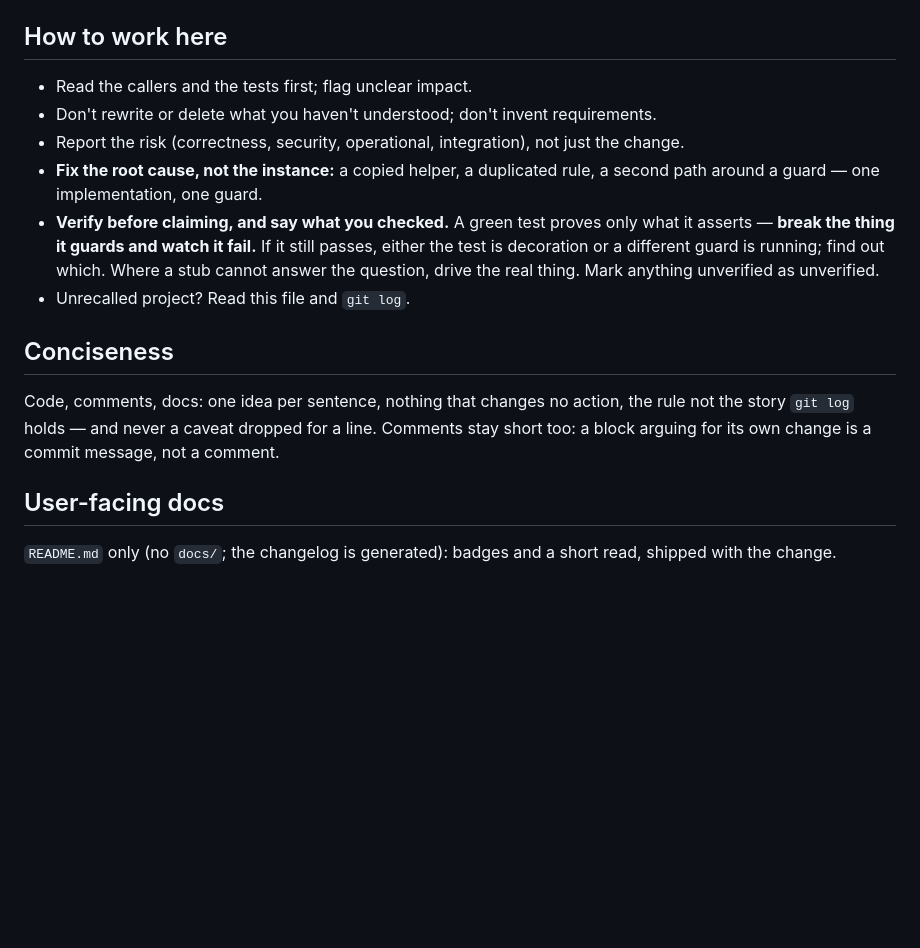
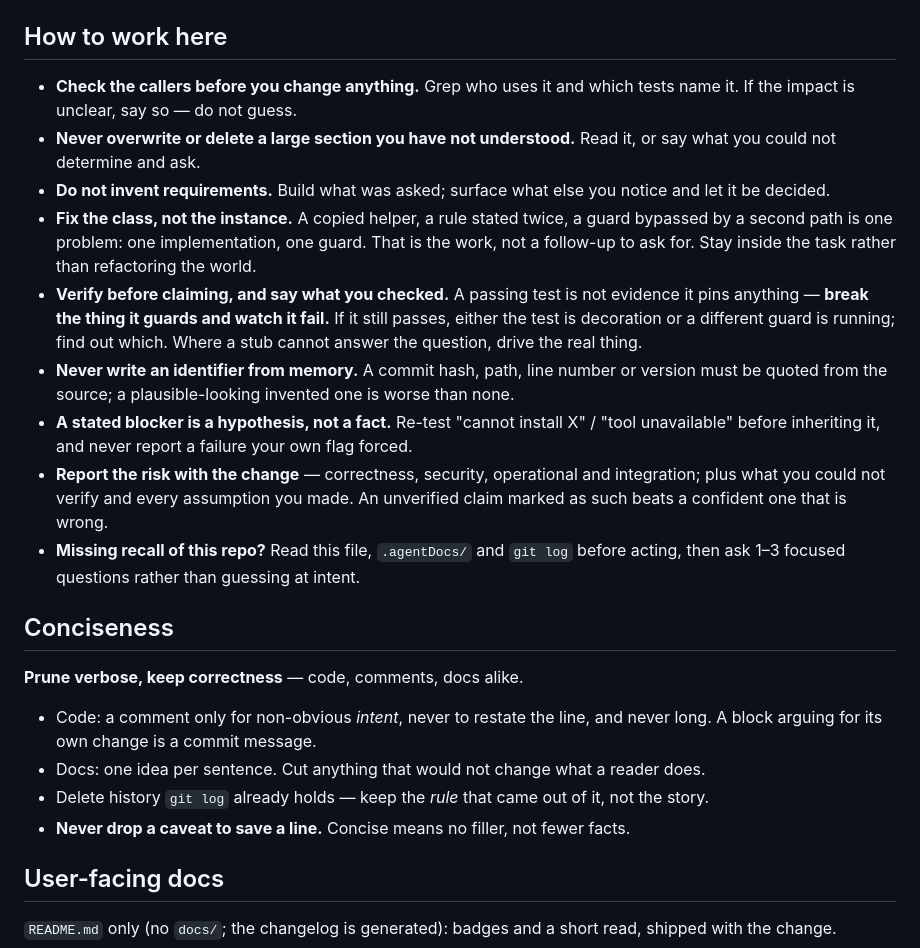
Before and after one commit to NamesMT/hono-adapter-aws-lambda, a Markdown page: AGENTS.md, the part around one of its changes. Drawn GitHub-style; blank space fills up the shorter version.

```diff
--- a/AGENTS.md
+++ b/AGENTS.md
@@ -57,19 +58,38 @@ pnpm exec vitest run      # run the suite once (`pnpm test` is watch mode)
 
 ## How to work here
 
-- Read the callers and the tests first; flag unclear impact.
-- Don't rewrite or delete what you haven't understood; don't invent requirements.
-- Report the risk (correctness, security, operational, integration), not just the change.
-- **Fix the root cause, not the instance:** a copied helper, a duplicated rule, a second path around a
-  guard — one implementation, one guard.
-- **Verify before claiming, and say what you checked.** A green test proves only what it asserts — **break the thing it guards and watch it fail.** If it still passes, either the test is decoration or a different guard is running; find out which. Where a stub cannot answer the question, drive the real thing. Mark anything unverified as unverified.
-- Unrecalled project? Read this file and `git log`.
+- **Check the callers before you change anything.** Grep who uses it and which tests name it. If the
+  impact is unclear, say so — do not guess.
+- **Never overwrite or delete a large section you have not understood.** Read it, or say what you could
+  not determine and ask.
+- **Do not invent requirements.** Build what was asked; surface what else you notice and let it be
+  decided.
+- **Fix the class, not the instance.** A copied helper, a rule stated twice, a guard bypassed by a
+  second path is one problem: one implementation, one guard. That is the work, not a follow-up to ask
+  for. Stay inside the task rather than refactoring the world.
+- **Verify before claiming, and say what you checked.** A passing test is not evidence it pins
+  anything — **break the thing it guards and watch it fail.** If it still passes, either the test is
+  decoration or a different guard is running; find out which. Where a stub cannot answer the question,
+  drive the real thing.
+- **Never write an identifier from memory.** A commit hash, path, line number or version must be quoted
+  from the source; a plausible-looking invented one is worse than none.
+- **A stated blocker is a hypothesis, not a fact.** Re-test "cannot install X" / "tool unavailable"
+  before inheriting it, and never report a failure your own flag forced.
+- **Report the risk with the change** — correctness, security, operational and integration; plus what
+  you could not verify and every assumption you made. An unverified claim marked as such beats a
+  confident one that is wrong.
+- **Missing recall of this repo?** Read this file, `.agentDocs/` and `git log` before acting, then ask
+  1–3 focused questions rather than guessing at intent.
 
 ## Conciseness
 
-Code, comments, docs: one idea per sentence, nothing that changes no action, the rule not the story
-`git log` holds — and never a caveat dropped for a line. Comments stay short too: a block arguing
-for its own change is a commit message, not a comment.
+**Prune verbose, keep correctness** — code, comments, docs alike.
+
+- Code: a comment only for non-obvious *intent*, never to restate the line, and never long. A block
+  arguing for its own change is a commit message.
+- Docs: one idea per sentence. Cut anything that would not change what a reader does.
+- Delete history `git log` already holds — keep the *rule* that came out of it, not the story.
+- **Never drop a caveat to save a line.** Concise means no filler, not fewer facts.
 
 ## User-facing docs
 
```
Also changed, not shown: other parts of AGENTS.md (+17 -16 lines).
